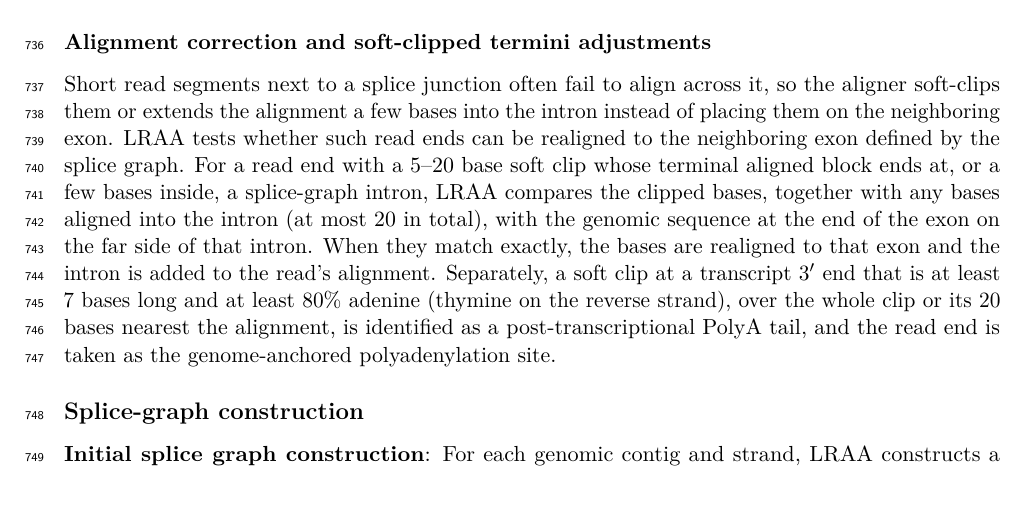
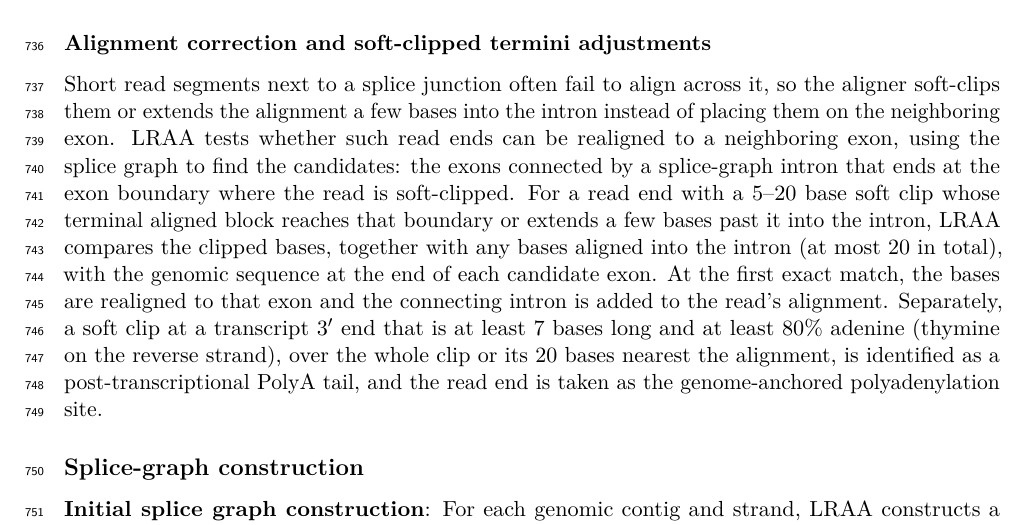
Before and after one commit to MethodsDev/LRAA-paper-LaTeX, a LaTeX document (main.tex, which reads sections/methods.tex): part of page 26 of 75, cut so that both start at the same text, the shorter picture padded with empty space. Compiled offline with pdfLaTeX.

Commit message:
Methods: alignment correction names the splice-graph candidate exons (connected by an intron ending at the soft-clipped exon boundary)
Co-Authored-By: Claude Opus 5.5 <noreply@anthropic.com>

```diff
--- a/sections/methods.tex
+++ b/sections/methods.tex
@@ -22,7 +22,7 @@ To limit computation in very deep regions and enable scalability to exceedingly
 
 \subsubsection{Alignment correction and soft-clipped termini adjustments}\label{alignment-correction-and-soft-clipped-termini-adjustments}
 
-Short read segments next to a splice junction often fail to align across it, so the aligner soft-clips them or extends the alignment a few bases into the intron instead of placing them on the neighboring exon. LRAA tests whether such read ends can be realigned to the neighboring exon defined by the splice graph. For a read end with a 5--20 base soft clip whose terminal aligned block ends at, or a few bases inside, a splice-graph intron, LRAA compares the clipped bases, together with any bases aligned into the intron (at most 20 in total), with the genomic sequence at the end of the exon on the far side of that intron. When they match exactly, the bases are realigned to that exon and the intron is added to the read's alignment. Separately, a soft clip at a transcript 3′ end that is at least 7 bases long and at least 80\% adenine (thymine on the reverse strand), over the whole clip or its 20 bases nearest the alignment, is identified as a post-transcriptional PolyA tail, and the read end is taken as the genome-anchored polyadenylation site.
+Short read segments next to a splice junction often fail to align across it, so the aligner soft-clips them or extends the alignment a few bases into the intron instead of placing them on the neighboring exon. LRAA tests whether such read ends can be realigned to a neighboring exon, using the splice graph to find the candidates: the exons connected by a splice-graph intron that ends at the exon boundary where the read is soft-clipped. For a read end with a 5--20 base soft clip whose terminal aligned block reaches that boundary or extends a few bases past it into the intron, LRAA compares the clipped bases, together with any bases aligned into the intron (at most 20 in total), with the genomic sequence at the end of each candidate exon. At the first exact match, the bases are realigned to that exon and the connecting intron is added to the read's alignment. Separately, a soft clip at a transcript 3′ end that is at least 7 bases long and at least 80\% adenine (thymine on the reverse strand), over the whole clip or its 20 bases nearest the alignment, is identified as a post-transcriptional PolyA tail, and the read end is taken as the genome-anchored polyadenylation site.
 
 \subsection{Splice-graph construction}\label{splice-graph-construction}
 
```
